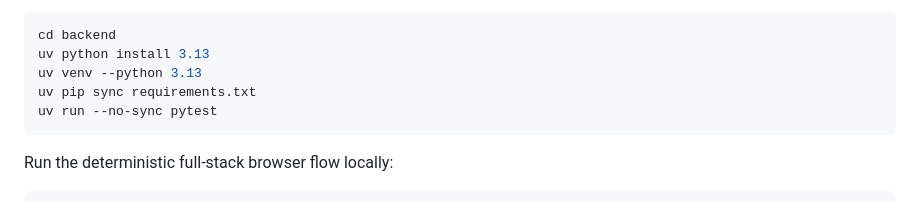
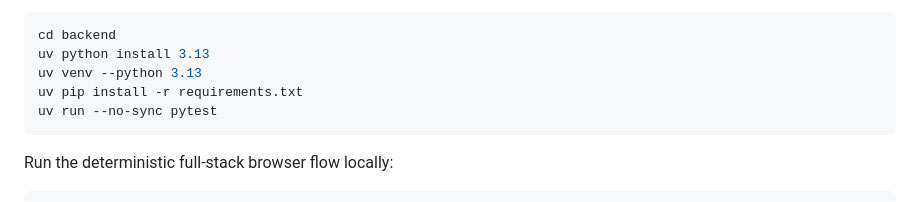
Before and after one commit to ptd150101/lovelink, a Markdown page: README.md, the part around the change. Rendered like a GitHub page.

Commit message:
docs: install requirements with uv pip resolver

````diff
--- a/README.md
+++ b/README.md
@@ -82,7 +82,7 @@ Run backend tests natively through the uv-managed environment:
 cd backend
 uv python install 3.13
 uv venv --python 3.13
-uv pip sync requirements.txt
+uv pip install -r requirements.txt
 uv run --no-sync pytest
 ```
 
````
